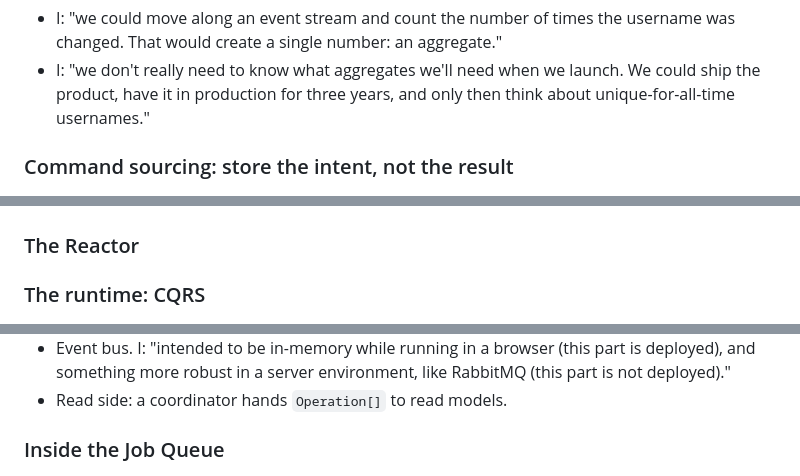
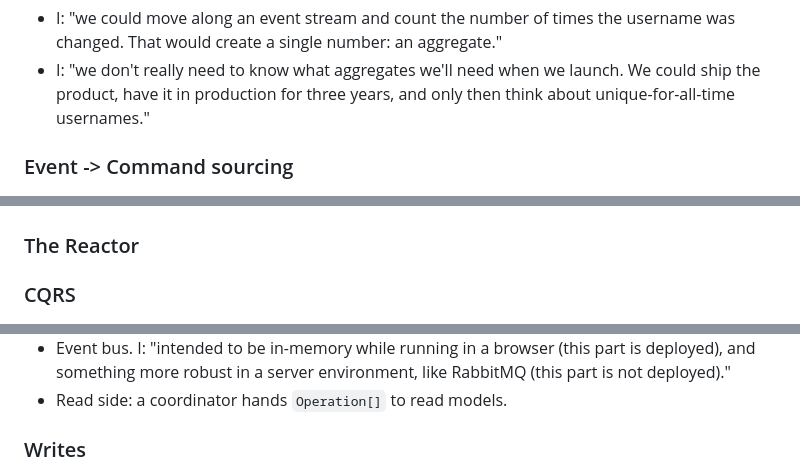
Before and after one commit to thegoldenmule/reactor-talk, a Markdown page: outline.md, 3 parts joined by grey strips. Rendered like a GitHub page.

```diff
--- a/outline.md
+++ b/outline.md
@@ -113,7 +113,7 @@ A structured runtime for local-first applications.
   product, have it in production for three years, and only then think about unique-for-all-time
   usernames."
 
-### Command sourcing: store the intent, not the result
+### Event -> Command sourcing
 
 ![Action stream reduced to states](img/action-stream-reducer.png)
 
@@ -140,7 +140,7 @@ A structured runtime for local-first applications.
 
 ### The Reactor
 
-### The runtime: CQRS
+### CQRS
 
 ![Reactor CQRS: write side, event bus, read side](img/reactor-cqrs.png)
 
@@ -154,7 +154,7 @@ A structured runtime for local-first applications.
   and something more robust in a server environment, like RabbitMQ (this part is not deployed)."
 - Read side: a coordinator hands `Operation[]` to read models.
 
-### Inside the Job Queue
+### Writes
 
 ![The job queue fans into per-drive executors that share one Postgres op store](img/job-queue-executors.png)
 
```
Also changed, not shown: other parts of outline.md (+14 -13 lines), img/google-docs-ot.png (added), img/why-not-ot.png (deleted), 3 other files.
